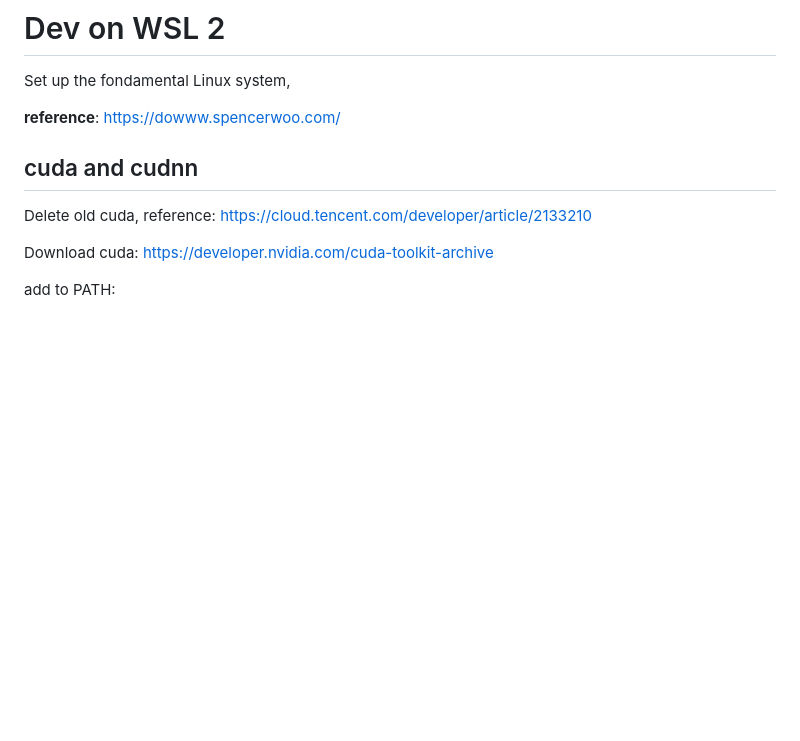
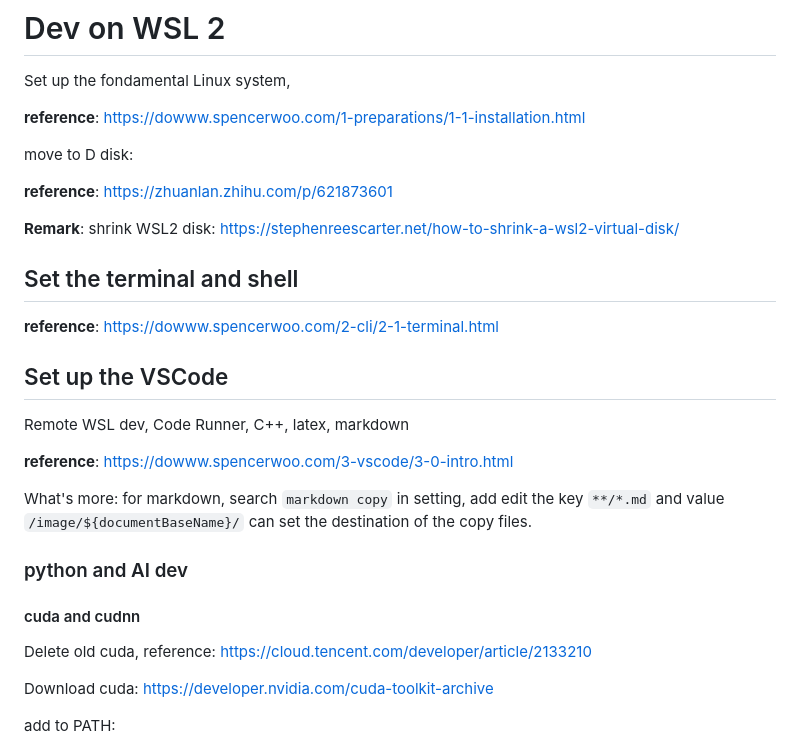
Before and after one commit to R-graveolens/notes, a Markdown page: WSLGuide.md, the part around one of its changes. Rendered like a GitHub page; blank space fills up the shorter version.

Commit message:
finished first version of Guide

```diff
--- a/WSLGuide.md
+++ b/WSLGuide.md
@@ -1,8 +1,28 @@
 # Dev on WSL 2
 Set up the fondamental Linux system,
 
-**reference**: https://dowww.spencerwoo.com/
-## cuda and cudnn
+**reference**: https://dowww.spencerwoo.com/1-preparations/1-1-installation.html
+
+move to D disk:
+
+**reference**: https://zhuanlan.zhihu.com/p/621873601
+
+**Remark**: shrink WSL2 disk: https://stephenreescarter.net/how-to-shrink-a-wsl2-virtual-disk/
+
+## Set the terminal and shell
+
+**reference**: https://dowww.spencerwoo.com/2-cli/2-1-terminal.html
+
+## Set up the VSCode
+Remote WSL dev, Code Runner, C++, latex, markdown
+
+**reference**: https://dowww.spencerwoo.com/3-vscode/3-0-intro.html
+
+What's more:
+for markdown, search `markdown copy` in setting, add edit the key `**/*.md` and value `/image/${documentBaseName}/` can set the destination of the copy files.
+### python and AI dev
+
+#### cuda and cudnn
 
 Delete old cuda, reference:
 https://cloud.tencent.com/developer/article/2133210
```
Also changed, not shown: other parts of WSLGuide.md (+2 -2 lines).
